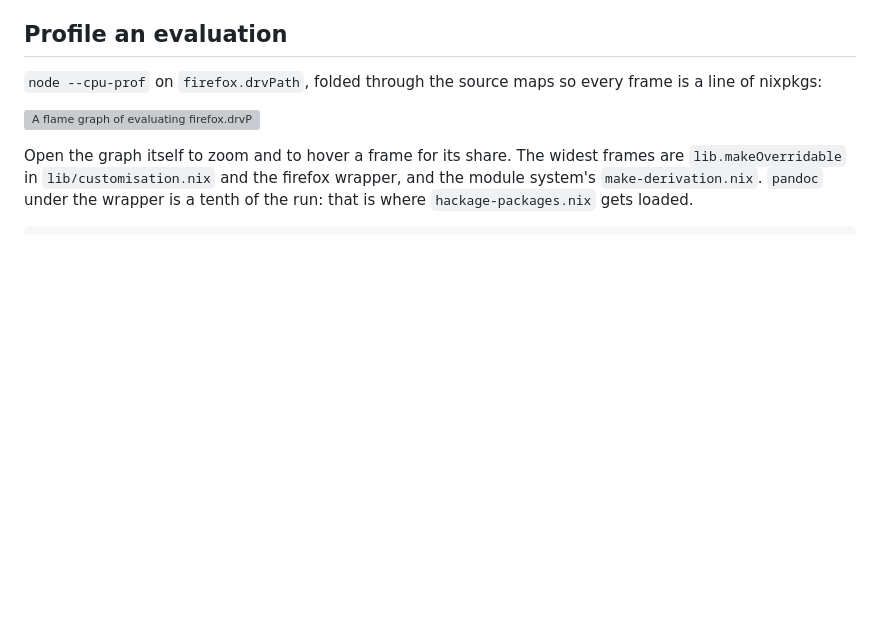
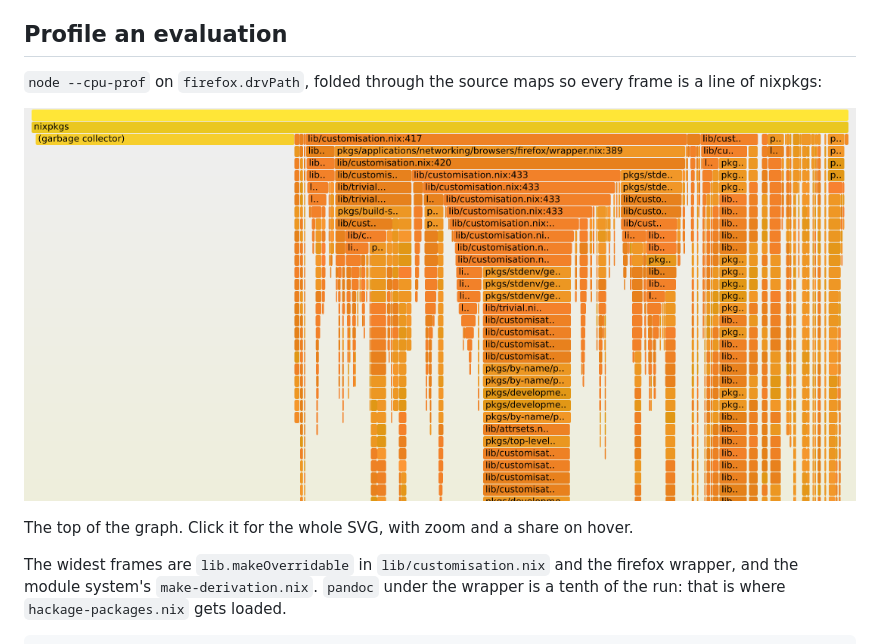
Before and after one commit to fzakaria/jinx, a Markdown page: docs/why.md, the part around the change. Drawn GitHub-style; pictures changed too: docs/flamegraph-firefox.png (added); blank space fills up the shorter version; grey boxes are pictures that could not be loaded.

Commit message:
Show the flame graph as a cropped raster with a caption
A static image of the top of the graph, with the SVG behind a click
for zoom and hover; the SVG rendered inline froze the page.

Co-Authored-By: Claude Fable 5.1 <noreply@anthropic.com>
Claude-Session: https://claude.ai/code/session_01R9rvnL1kdKEzmnhHFJsGY9

```diff
--- a/docs/why.md
+++ b/docs/why.md
@@ -9,10 +9,11 @@ work on it.
 `node --cpu-prof` on `firefox.drvPath`, folded through the source maps
 so every frame is a line of nixpkgs:
 
-[![A flame graph of evaluating firefox.drvPath, every frame a nixpkgs line](./flamegraph-firefox.svg)](./flamegraph-firefox.svg)
+[![The top of a flame graph of evaluating firefox.drvPath, every frame a nixpkgs line](./flamegraph-firefox.png)](./flamegraph-firefox.svg)
 
-Open the graph itself to zoom and to hover a frame for its share. The
-widest frames are `lib.makeOverridable`
+<p class="muted">The top of the graph. Click it for the whole SVG, with zoom and a share on hover.</p>
+
+The widest frames are `lib.makeOverridable`
 in `lib/customisation.nix` and the firefox wrapper, and the module
 system's `make-derivation.nix`. `pandoc` under the wrapper is a tenth of
 the run: that is where `hackage-packages.nix` gets loaded.
```
Also changed, not shown: 1 other file.
